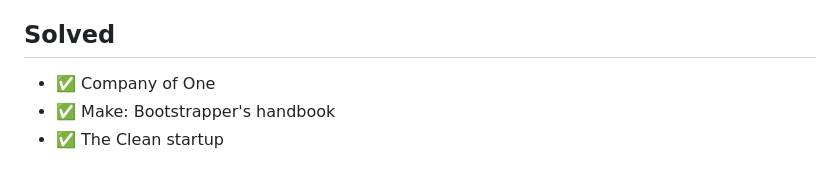
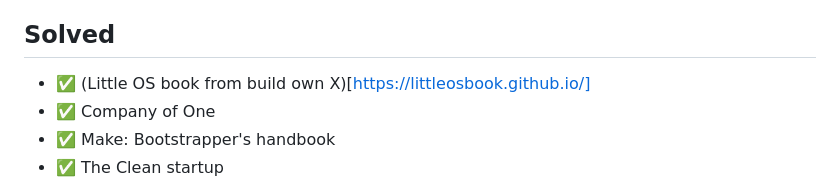
Before and after one commit to my-crazy-lab/knowledge-based, a Markdown page: README.md, the part around the change. Drawn GitHub-style.

```diff
--- a/README.md
+++ b/README.md
@@ -34,6 +34,7 @@
 
 ## Solved
 
+- :white_check_mark: (Little OS book from build own X)[https://littleosbook.github.io/]
 - :white_check_mark: Company of One
 - :white_check_mark: Make: Bootstrapper's handbook
 - :white_check_mark: The Clean startup
```
Also changed, not shown: Build my own X.md (+44 -17 lines).
